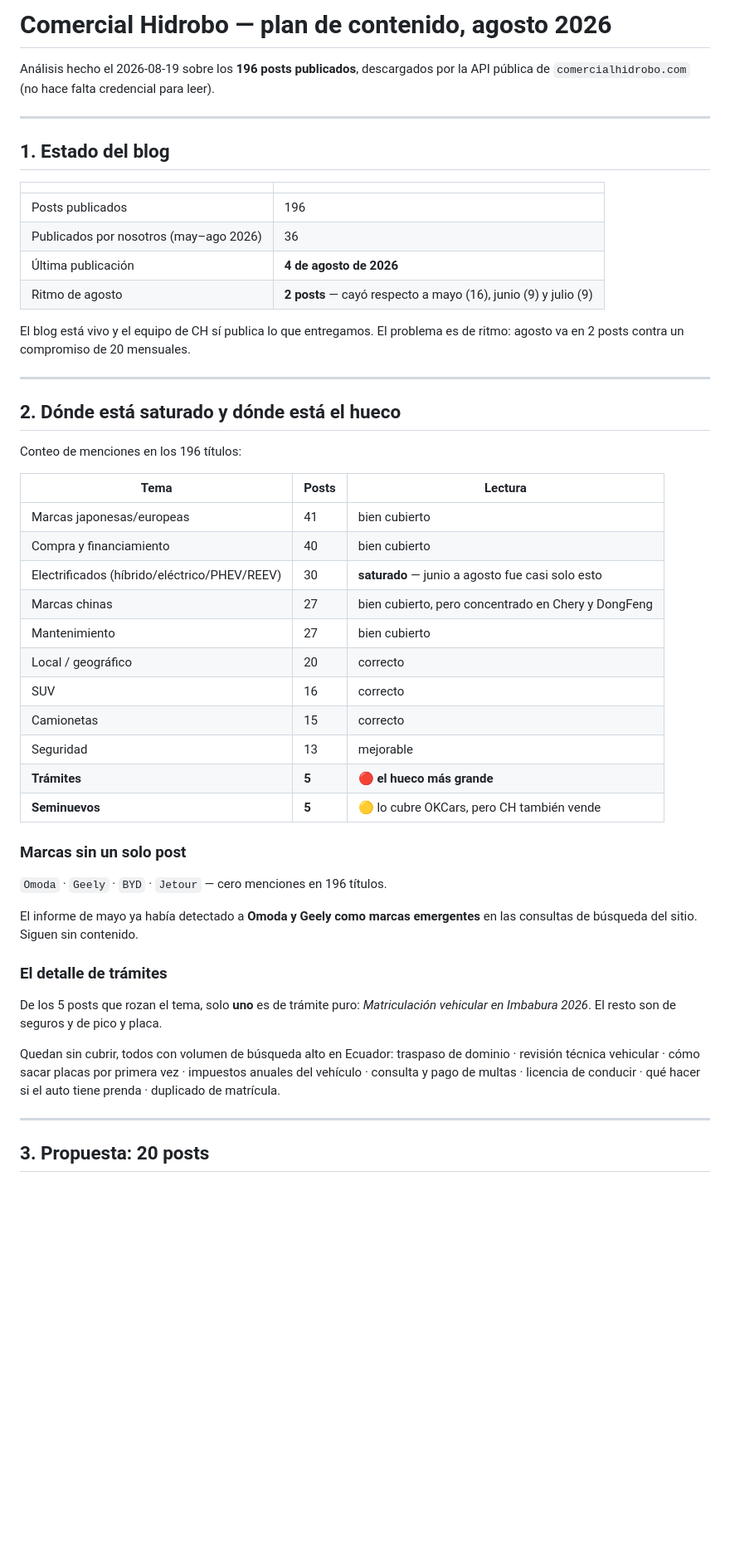
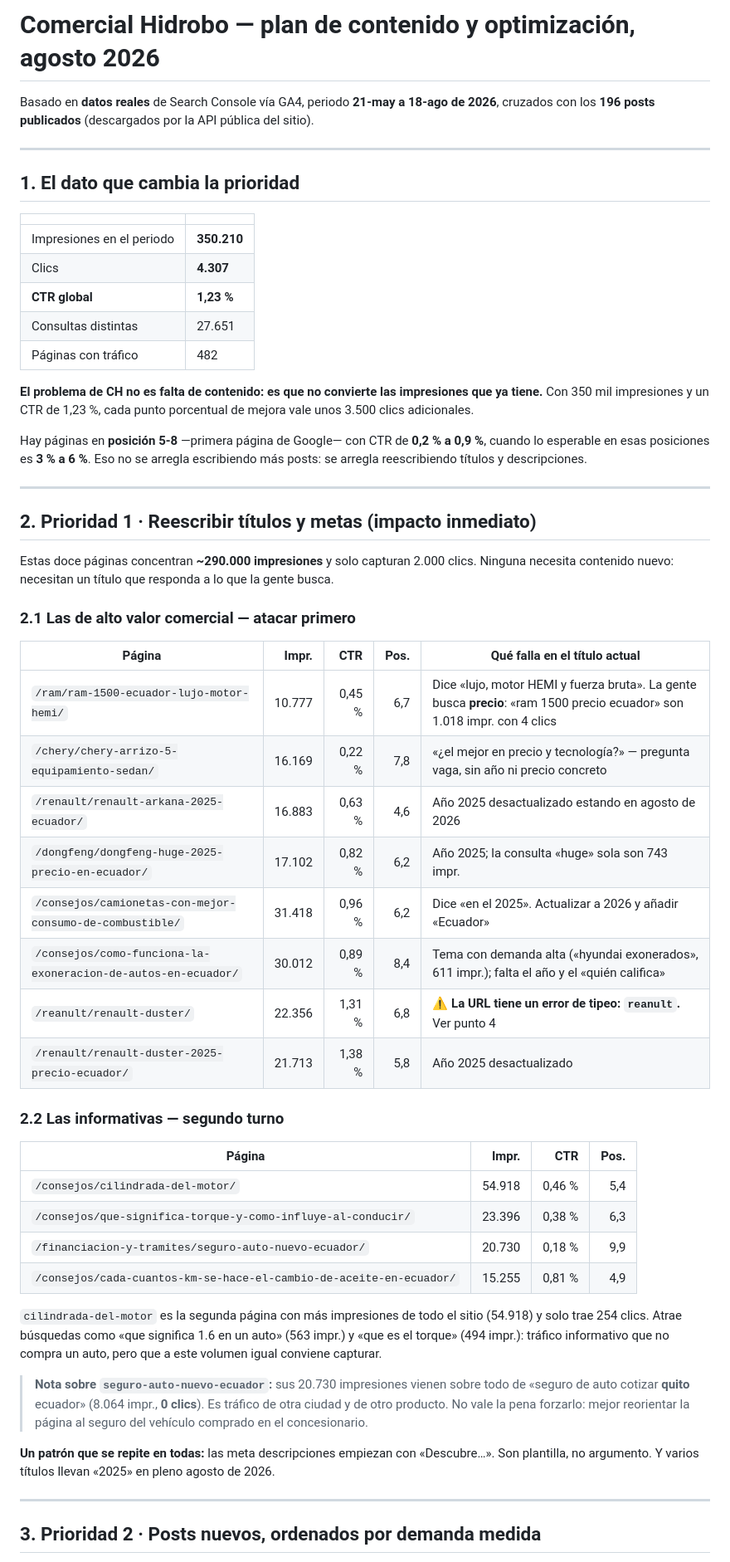
Before and after one commit to santysos/informes-SEO, a Markdown page: comercial-hidrobo/agosto-2026/PLAN-CONTENIDO.md, the part around one of its changes. Shown at 83% size. GitHub-like rendering; blank space fills up the shorter version.

```diff
--- a/comercial-hidrobo/agosto-2026/PLAN-CONTENIDO.md
+++ b/comercial-hidrobo/agosto-2026/PLAN-CONTENIDO.md
@@ -1,60 +1,71 @@
-# Comercial Hidrobo — plan de contenido, agosto 2026
+# Comercial Hidrobo — plan de contenido y optimización, agosto 2026
 
-Análisis hecho el 2026-08-19 sobre los **196 posts publicados**, descargados por la API
-pública de `comercialhidrobo.com` (no hace falta credencial para leer).
+Basado en **datos reales** de Search Console vía GA4, periodo **21-may a 18-ago de 2026**,
+cruzados con los **196 posts publicados** (descargados por la API pública del sitio).
 
 ---
 
-## 1. Estado del blog
+## 1. El dato que cambia la prioridad
 
 | | |
 |---|---|
-| Posts publicados | 196 |
-| Publicados por nosotros (may–ago 2026) | 36 |
-| Última publicación | **4 de agosto de 2026** |
-| Ritmo de agosto | **2 posts** — cayó respecto a mayo (16), junio (9) y julio (9) |
+| Impresiones en el periodo | **350.210** |
+| Clics | **4.307** |
+| **CTR global** | **1,23 %** |
+| Consultas distintas | 27.651 |
+| Páginas con tráfico | 482 |
 
-El blog está vivo y el equipo de CH sí publica lo que entregamos. El problema es de ritmo:
-agosto va en 2 posts contra un compromiso de 20 mensuales.
+**El problema de CH no es falta de contenido: es que no convierte las impresiones que ya
+tiene.** Con 350 mil impresiones y un CTR de 1,23 %, cada punto porcentual de mejora vale
+unos 3.500 clics adicionales.
+
+Hay páginas en **posición 5-8** —primera página de Google— con CTR de **0,2 % a 0,9 %**,
+cuando lo esperable en esas posiciones es **3 % a 6 %**. Eso no se arregla escribiendo más
+posts: se arregla reescribiendo títulos y descripciones.
 
 ---
 
-## 2. Dónde está saturado y dónde está el hueco
+## 2. Prioridad 1 · Reescribir títulos y metas (impacto inmediato)
 
-Conteo de menciones en los 196 títulos:
+Estas doce páginas concentran **~290.000 impresiones** y solo capturan 2.000 clics.
+Ninguna necesita contenido nuevo: necesitan un título que responda a lo que la gente busca.
 
-| Tema | Posts | Lectura |
-|---|---|---|
-| Marcas japonesas/europeas | 41 | bien cubierto |
-| Compra y financiamiento | 40 | bien cubierto |
-| Electrificados (híbrido/eléctrico/PHEV/REEV) | 30 | **saturado** — junio a agosto fue casi solo esto |
-| Marcas chinas | 27 | bien cubierto, pero concentrado en Chery y DongFeng |
-| Mantenimiento | 27 | bien cubierto |
-| Local / geográfico | 20 | correcto |
-| SUV | 16 | correcto |
-| Camionetas | 15 | correcto |
-| Seguridad | 13 | mejorable |
-| **Trámites** | **5** | 🔴 **el hueco más grande** |
-| **Seminuevos** | **5** | 🟡 lo cubre OKCars, pero CH también vende |
+### 2.1 Las de alto valor comercial — atacar primero
 
-### Marcas sin un solo post
+| Página | Impr. | CTR | Pos. | Qué falla en el título actual |
+|---|---:|---:|---:|---|
+| `/ram/ram-1500-ecuador-lujo-motor-hemi/` | 10.777 | 0,45 % | 6,7 | Dice «lujo, motor HEMI y fuerza bruta». La gente busca **precio**: «ram 1500 precio ecuador» son 1.018 impr. con 4 clics |
+| `/chery/chery-arrizo-5-equipamiento-sedan/` | 16.169 | 0,22 % | 7,8 | «¿el mejor en precio y tecnología?» — pregunta vaga, sin año ni precio concreto |
+| `/renault/renault-arkana-2025-ecuador/` | 16.883 | 0,63 % | 4,6 | Año 2025 desactualizado estando en agosto de 2026 |
+| `/dongfeng/dongfeng-huge-2025-precio-en-ecuador/` | 17.102 | 0,82 % | 6,2 | Año 2025; la consulta «huge» sola son 743 impr. |
+| `/consejos/camionetas-con-mejor-consumo-de-combustible/` | 31.418 | 0,96 % | 6,2 | Dice «en el 2025». Actualizar a 2026 y añadir «Ecuador» |
+| `/consejos/como-funciona-la-exoneracion-de-autos-en-ecuador/` | 30.012 | 0,89 % | 8,4 | Tema con demanda alta («hyundai exonerados», 611 impr.); falta el año y el «quién califica» |
+| `/reanult/renault-duster/` | 22.356 | 1,31 % | 6,8 | ⚠️ **La URL tiene un error de tipeo: `reanult`.** Ver punto 4 |
+| `/renault/renault-duster-2025-precio-ecuador/` | 21.713 | 1,38 % | 5,8 | Año 2025 desactualizado |
 
-`Omoda` · `Geely` · `BYD` · `Jetour` — cero menciones en 196 títulos.
+### 2.2 Las informativas — segundo turno
 
-El informe de mayo ya había detectado a **Omoda y Geely como marcas emergentes** en las
-consultas de búsqueda del sitio. Siguen sin contenido.
+| Página | Impr. | CTR | Pos. |
+|---|---:|---:|---:|
+| `/consejos/cilindrada-del-motor/` | 54.918 | 0,46 % | 5,4 |
+| `/consejos/que-significa-torque-y-como-influye-al-conducir/` | 23.396 | 0,38 % | 6,3 |
+| `/financiacion-y-tramites/seguro-auto-nuevo-ecuador/` | 20.730 | 0,18 % | 9,9 |
+| `/consejos/cada-cuantos-km-se-hace-el-cambio-de-aceite-en-ecuador/` | 15.255 | 0,81 % | 4,9 |
 
-### El detalle de trámites
+`cilindrada-del-motor` es la segunda página con más impresiones de todo el sitio (54.918) y
+solo trae 254 clics. Atrae búsquedas como «que significa 1.6 en un auto» (563 impr.) y «que
+es el torque» (494 impr.): tráfico informativo que no compra un auto, pero que a este
+volumen igual conviene capturar.
 
-De los 5 posts que rozan el tema, solo **uno** es de trámite puro:
-*Matriculación vehicular en Imbabura 2026*. El resto son de seguros y de pico y placa.
+> **Nota sobre `seguro-auto-nuevo-ecuador`:** sus 20.730 impresiones vienen sobre todo de
+> «seguro de auto cotizar **quito** ecuador» (8.064 impr., **0 clics**). Es tráfico de otra
+> ciudad y de otro producto. No vale la pena forzarlo: mejor reorientar la página al seguro
+> del vehículo comprado en el concesionario.
 
-Quedan sin cubrir, todos con volumen de búsqueda alto en Ecuador:
-traspaso de dominio · revisión técnica vehicular · cómo sacar placas por primera vez ·
-impuestos anuales del vehículo · consulta y pago de multas · licencia de conducir ·
-qué hacer si el auto tiene prenda · duplicado de matrícula.
+**Un patrón que se repite en todas:** las meta descripciones empiezan con «Descubre…».
+Son plantilla, no argumento. Y varios títulos llevan «2025» en pleno agosto de 2026.
 
 ---
 
-## 3. Propuesta: 20 posts
+## 3. Prioridad 2 · Posts nuevos, ordenados por demanda medida
 
```
Also changed, not shown: other parts of comercial-hidrobo/agosto-2026/PLAN-CONTENIDO.md (+69 -43 lines).
